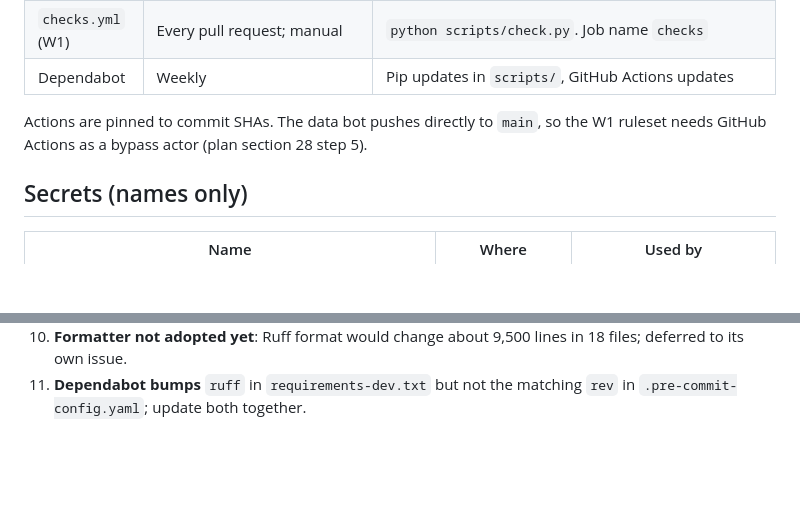
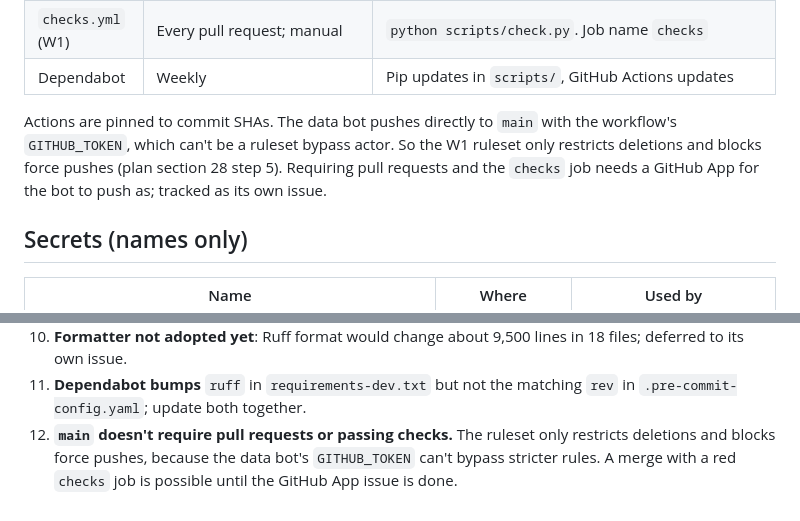
Before and after one commit to pipersandman/nfl-observatory, a Markdown page: docs/architecture/current-state.md, 2 parts joined by grey strips. GitHub-like rendering; blank space fills up the shorter version.

```diff
--- a/docs/architecture/current-state.md
+++ b/docs/architecture/current-state.md
@@ -87,8 +87,11 @@ by GitHub Actions. Free plan: 100,000 requests a day.
 | `checks.yml` (W1) | Every pull request; manual | `python scripts/check.py`. Job name `checks` |
 | Dependabot | Weekly | Pip updates in `scripts/`, GitHub Actions updates |
 
-Actions are pinned to commit SHAs. The data bot pushes directly to `main`, so
-the W1 ruleset needs GitHub Actions as a bypass actor (plan section 28 step 5).
+Actions are pinned to commit SHAs. The data bot pushes directly to `main`
+with the workflow's `GITHUB_TOKEN`, which can't be a ruleset bypass actor. So
+the W1 ruleset only restricts deletions and blocks force pushes (plan section
+28 step 5). Requiring pull requests and the `checks` job needs a GitHub App
+for the bot to push as; tracked as its own issue.
 
 ## Secrets (names only)
 
@@ -167,3 +170,7 @@ with separate code (not the pipeline's):
     in 18 files; deferred to its own issue.
 11. **Dependabot bumps** `ruff` in `requirements-dev.txt` but not the matching
     `rev` in `.pre-commit-config.yaml`; update both together.
+12. **`main` doesn't require pull requests or passing checks.** The ruleset
+    only restricts deletions and blocks force pushes, because the data bot's
+    `GITHUB_TOKEN` can't bypass stricter rules. A merge with a red `checks` job
+    is possible until the GitHub App issue is done.
```
Also changed, not shown: docs/V2_BUILD_PLAN.md (+11 -8 lines).
